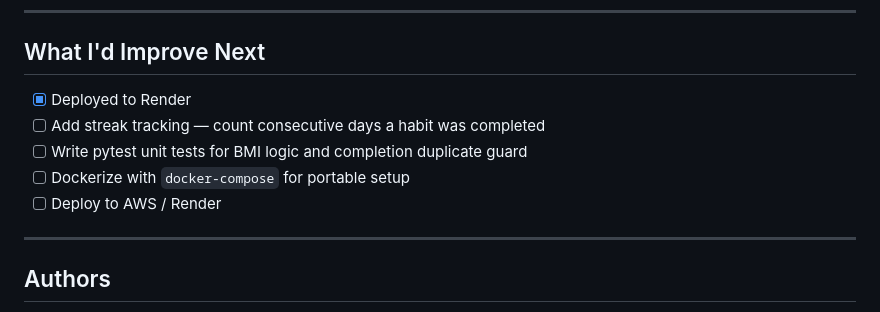
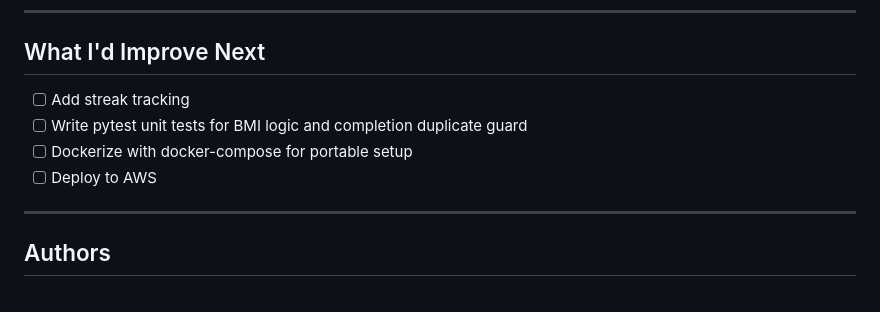
Before and after one commit to PriyankaRP17/Habit-Tracker, a Markdown page: README.md, the part around one of its changes. Drawn GitHub-style.

```diff
--- a/README.md
+++ b/README.md
@@ -220,11 +223,10 @@ Open **http://127.0.0.1:5000** in your browser. The database tables are auto-cre
 ---
 
 ## What I'd Improve Next
-- [x] Deployed to Render
-- [ ] Add streak tracking — count consecutive days a habit was completed
+- [ ] Add streak tracking
 - [ ] Write pytest unit tests for BMI logic and completion duplicate guard
-- [ ] Dockerize with `docker-compose` for portable setup
-- [ ] Deploy to AWS / Render
+- [ ] Dockerize with docker-compose for portable setup
+- [ ] Deploy to AWS
 
 ---
 
```
Also changed, not shown: other parts of README.md (+7 -4 lines).
